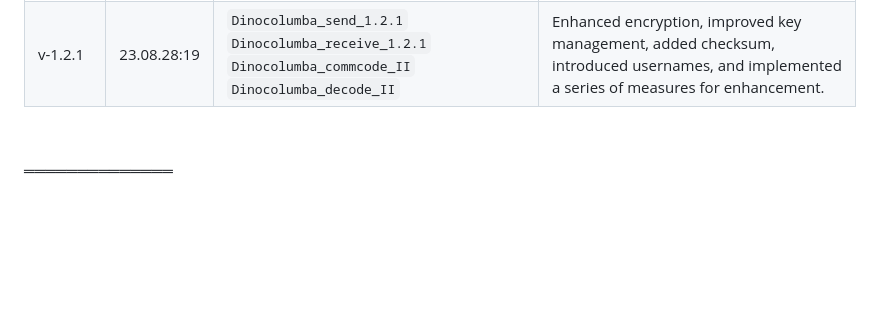
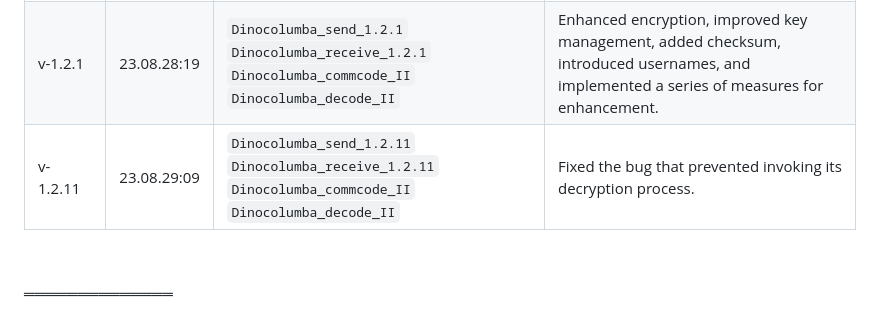
Before and after one commit to var-cirkonivich/Dinocolumba_message_transfer, a Markdown page: README.md, the part around the change. GitHub-like rendering; blank space fills up the shorter version.

```diff
--- a/README.md
+++ b/README.md
@@ -45,6 +45,7 @@
 | v-1.1.0 | 23.08.24:10 | `Dinocolumba_send_J` `Dinocolumba_receive_J` | Optimized the transmission process to support multiple message transmissions and removed `Fernet` for ease of future updates. |
 | v-1.2.0 | 23.08.25:09 | `Dinocolumba_send_1.2.0` `Dinocolumba_receive_1.2.0` `Dinocolumba_commcode_I` `Dinocolumba_decode_I`| This program includes the addition of a feature to generate the `Communication code`, utilizing `Fernet` for Symmetric-key algorithm encryption and generating `key words`. |
 | v-1.2.1 | 23.08.28:19 | `Dinocolumba_send_1.2.1` `Dinocolumba_receive_1.2.1` `Dinocolumba_commcode_II` `Dinocolumba_decode_II`| Enhanced encryption, improved key management, added checksum, introduced usernames, and implemented a series of measures for enhancement. |
+| v-1.2.11 | 23.08.29:09 | `Dinocolumba_send_1.2.11` `Dinocolumba_receive_1.2.11` `Dinocolumba_commcode_II` `Dinocolumba_decode_II`| Fixed the bug that prevented invoking its decryption process. |
 
 
 ══════════════
```
